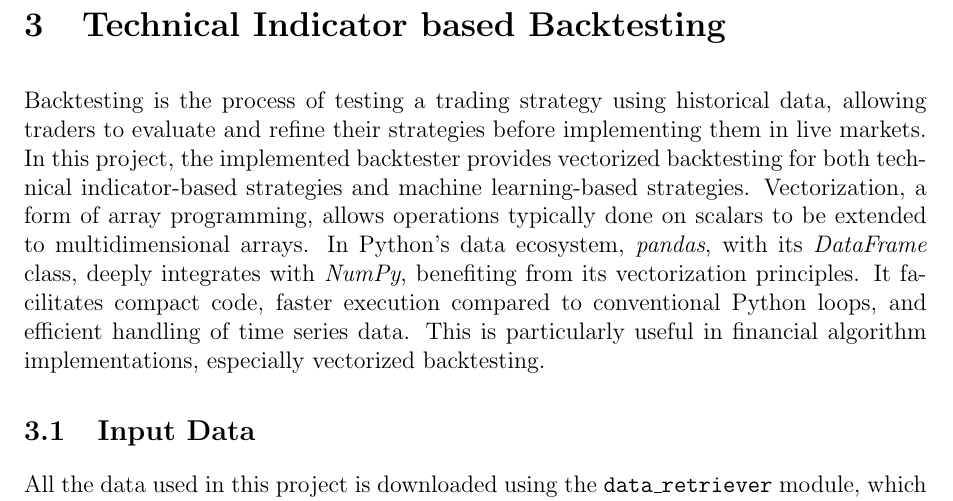
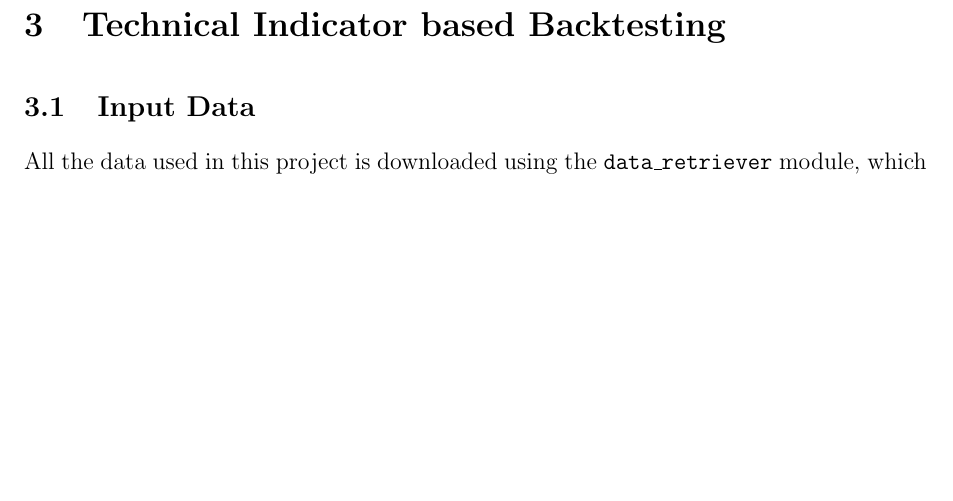
Before and after one commit to Usam95/backtester-docs, a LaTeX thesis (doc.tex, which reads backtesting.tex): part of page 6 of 28, cut so that both start at the same text, the shorter picture padded with empty space. Compiled offline with pdfLaTeX.

Commit message:
update chapter for tech indicator bactesting

```diff
--- a/backtesting.tex
+++ b/backtesting.tex
@@ -2,20 +2,13 @@
 \label{chap:technical_backtesting}
 
 
-Backtesting is the process of testing a trading strategy using historical data, allowing traders to evaluate and refine their
-strategies before implementing them in live markets.
-In this project, the implemented backtester provides vectorized backtesting for both technical indicator-based strategies
-and machine learning-based strategies.
-Vectorization, a form of array programming, allows operations typically done on scalars to be extended to multidimensional arrays.
-In Python's data ecosystem, \textit{pandas}, with its \textit{DataFrame} class, deeply integrates with \textit{NumPy}, benefiting from
-its vectorization principles.
-It facilitates compact code, faster execution compared to conventional Python loops, and efficient handling of time series data.
-This is particularly useful in financial algorithm implementations, especially vectorized backtesting.
+
+
+
 
 \section{Input Data}
 
-
-All the data used in this project is downloaded using the \texttt{data\_retriever} module, which establishes a connection with the Binance server
+ All the data used in this project is downloaded using the \texttt{data\_retriever} module, which establishes a connection with the Binance server
  and downloads data for defined crypto symbols (a crypto symbol represents a specific cryptocurrency,
 like BTC for Bitcoin or ETH for Ethereum) over a specified time span and interval.
 The downloaded data is stored in the \texttt{historical\_data} directory. Each symbol has its own directory, where the corresponding data is
```
